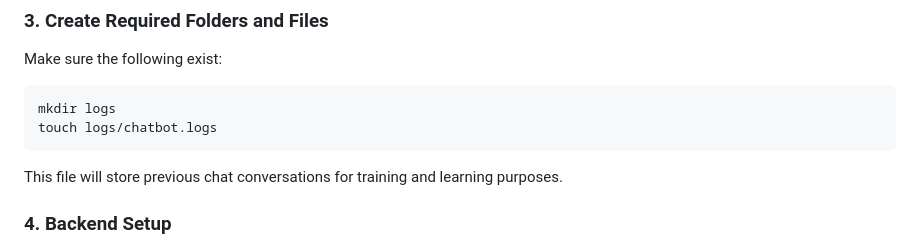
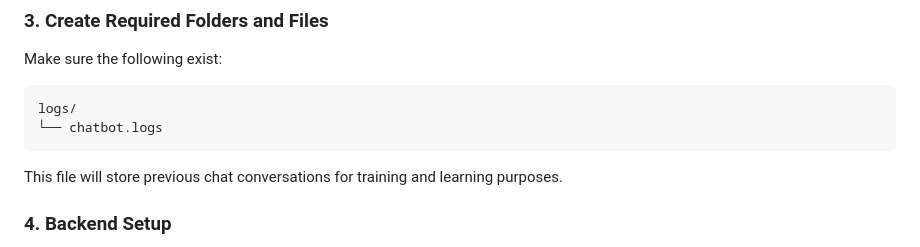
Before and after one commit to Nyx-Gleam/Nyx-Gleam.github.io, a Markdown page: README.md, the part around the change. GitHub-like rendering.

````diff
--- a/README.md
+++ b/README.md
@@ -83,8 +83,8 @@ models/
 Make sure the following exist:
 
 ```bash
-mkdir logs
-touch logs/chatbot.logs
+logs/
+└── chatbot.logs
 ```
 
 This file will store previous chat conversations for training and learning purposes.
````
